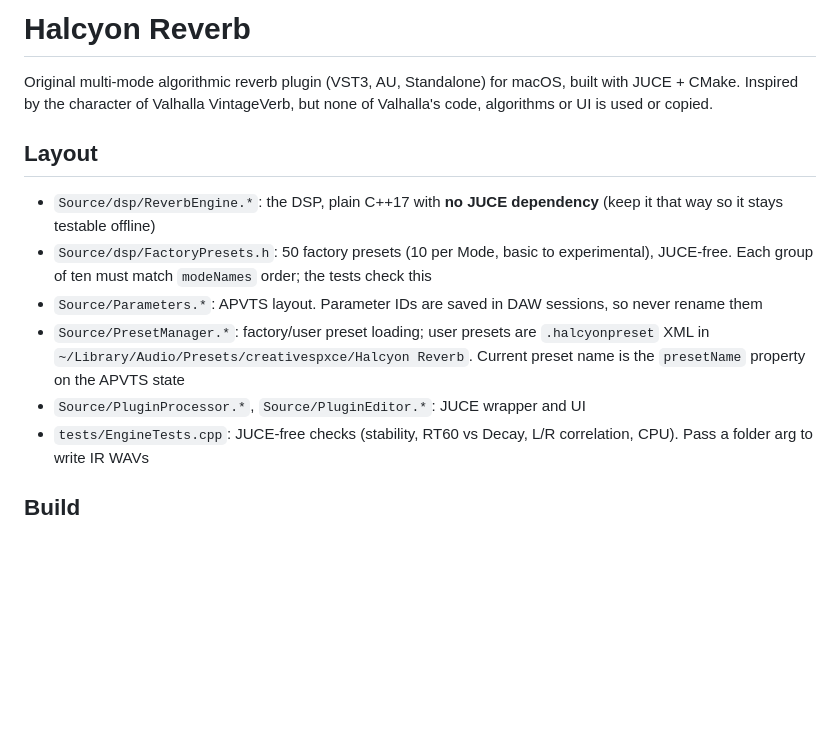
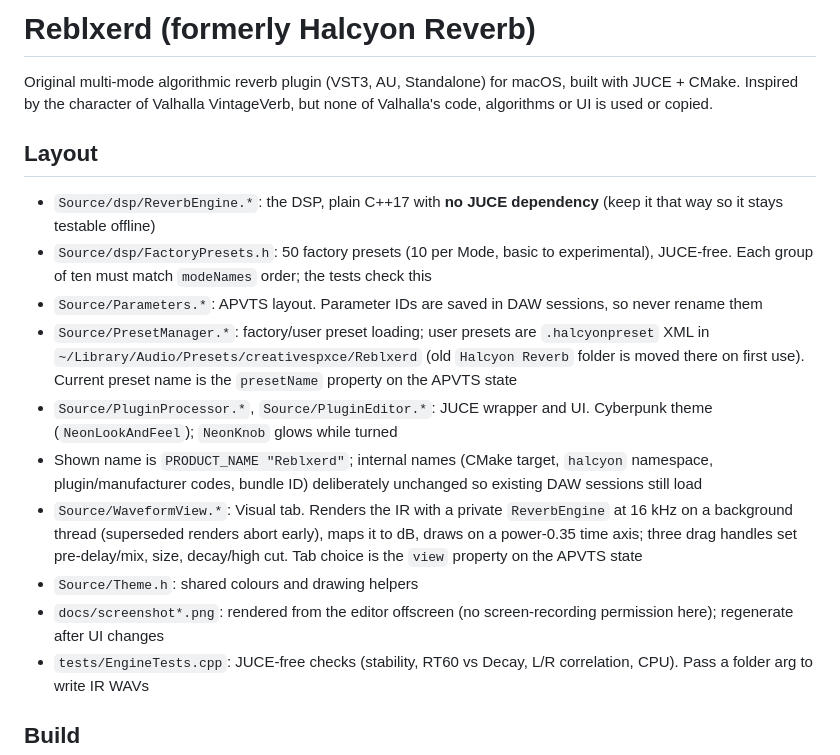
Before and after one commit to blxerdout/HalcyonReverb, a Markdown page: CLAUDE.md, the part around the change. Rendered like a GitHub page; blank space fills up the shorter version.

```diff
--- a/CLAUDE.md
+++ b/CLAUDE.md
@@ -1,4 +1,4 @@
-# Halcyon Reverb
+# Reblxerd (formerly Halcyon Reverb)
 
 Original multi-mode algorithmic reverb plugin (VST3, AU, Standalone) for macOS, built with JUCE + CMake.
 Inspired by the character of Valhalla VintageVerb, but none of Valhalla's code, algorithms or UI is used or copied.
@@ -8,8 +8,12 @@ Inspired by the character of Valhalla VintageVerb, but none of Valhalla's code,
 - `Source/dsp/ReverbEngine.*`: the DSP, plain C++17 with **no JUCE dependency** (keep it that way so it stays testable offline)
 - `Source/dsp/FactoryPresets.h`: 50 factory presets (10 per Mode, basic to experimental), JUCE-free. Each group of ten must match `modeNames` order; the tests check this
 - `Source/Parameters.*`: APVTS layout. Parameter IDs are saved in DAW sessions, so never rename them
-- `Source/PresetManager.*`: factory/user preset loading; user presets are `.halcyonpreset` XML in `~/Library/Audio/Presets/creativespxce/Halcyon Reverb`. Current preset name is the `presetName` property on the APVTS state
-- `Source/PluginProcessor.*`, `Source/PluginEditor.*`: JUCE wrapper and UI
+- `Source/PresetManager.*`: factory/user preset loading; user presets are `.halcyonpreset` XML in `~/Library/Audio/Presets/creativespxce/Reblxerd` (old `Halcyon Reverb` folder is moved there on first use). Current preset name is the `presetName` property on the APVTS state
+- `Source/PluginProcessor.*`, `Source/PluginEditor.*`: JUCE wrapper and UI. Cyberpunk theme (`NeonLookAndFeel`); `NeonKnob` glows while turned
+- Shown name is `PRODUCT_NAME "Reblxerd"`; internal names (CMake target, `halcyon` namespace, plugin/manufacturer codes, bundle ID) deliberately unchanged so existing DAW sessions still load
+- `Source/WaveformView.*`: Visual tab. Renders the IR with a private `ReverbEngine` at 16 kHz on a background thread (superseded renders abort early), maps it to dB, draws on a power-0.35 time axis; three drag handles set pre-delay/mix, size, decay/high cut. Tab choice is the `view` property on the APVTS state
+- `Source/Theme.h`: shared colours and drawing helpers
+- `docs/screenshot*.png`: rendered from the editor offscreen (no screen-recording permission here); regenerate after UI changes
 - `tests/EngineTests.cpp`: JUCE-free checks (stability, RT60 vs Decay, L/R correlation, CPU). Pass a folder arg to write IR WAVs
 
 ## Build
```
Also changed, not shown: README.md (+21 -2 lines), docs/screenshot-visual-lofi.png (added), docs/screenshot-visual.png (added), docs/screenshot.png (added), 9 other files.
